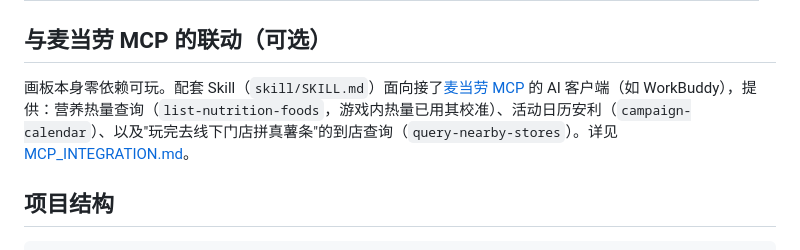
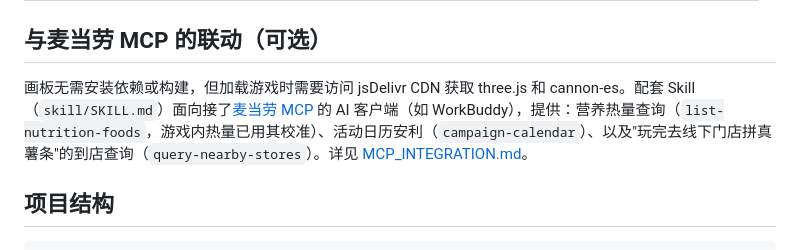
Before and after one commit to yuzhang-zhong/mcd-fries-architect, a Markdown page: README.md, the part around the change. Drawn GitHub-style.

Commit message:
docs: clarify runtime CDN dependencies

```diff
--- a/README.md
+++ b/README.md
@@ -88,7 +88,7 @@ python -m http.server 8080 # 或起本地服务，手机扫码/同网段访问
 
 ## 与麦当劳 MCP 的联动（可选）
 
-画板本身零依赖可玩。配套 Skill（`skill/SKILL.md`）面向接了[麦当劳 MCP](https://github.com/M-China/mcd-mcp-server) 的 AI 客户端（如 WorkBuddy），提供：营养热量查询（`list-nutrition-foods`，游戏内热量已用其校准）、活动日历安利（`campaign-calendar`）、以及"玩完去线下门店拼真薯条"的到店查询（`query-nearby-stores`）。详见 [MCP_INTEGRATION.md](./MCP_INTEGRATION.md)。
+画板无需安装依赖或构建，但加载游戏时需要访问 jsDelivr CDN 获取 three.js 和 cannon-es。配套 Skill（`skill/SKILL.md`）面向接了[麦当劳 MCP](https://github.com/M-China/mcd-mcp-server) 的 AI 客户端（如 WorkBuddy），提供：营养热量查询（`list-nutrition-foods`，游戏内热量已用其校准）、活动日历安利（`campaign-calendar`）、以及"玩完去线下门店拼真薯条"的到店查询（`query-nearby-stores`）。详见 [MCP_INTEGRATION.md](./MCP_INTEGRATION.md)。
 
 ## 项目结构
 
```
